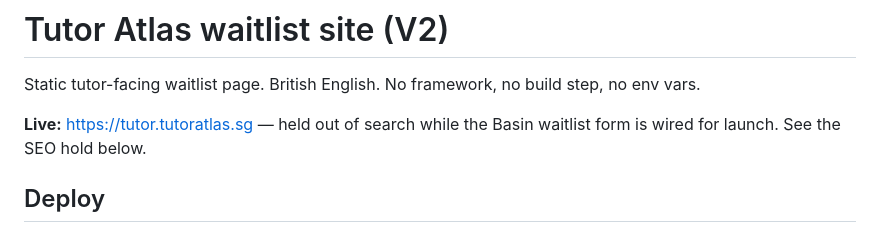
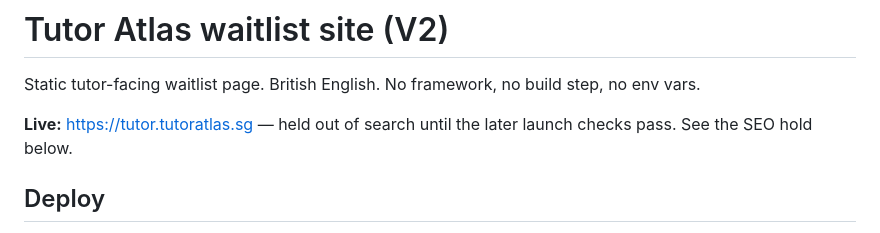
Before and after one commit to tutoratlas/tutor-waitlist-page, a Markdown page: README.md, the part around the change. Rendered like a GitHub page.

Commit message:
no-mistakes(document): Refresh waitlist launch docs

```diff
--- a/README.md
+++ b/README.md
@@ -2,7 +2,7 @@
 
 Static tutor-facing waitlist page. British English. No framework, no build step, no env vars.
 
-**Live:** [https://tutor.tutoratlas.sg](https://tutor.tutoratlas.sg) — held out of search while the Basin waitlist form is wired for launch. See the SEO hold below.
+**Live:** [https://tutor.tutoratlas.sg](https://tutor.tutoratlas.sg) — held out of search until the later launch checks pass. See the SEO hold below.
 
 ## Deploy
 
```
